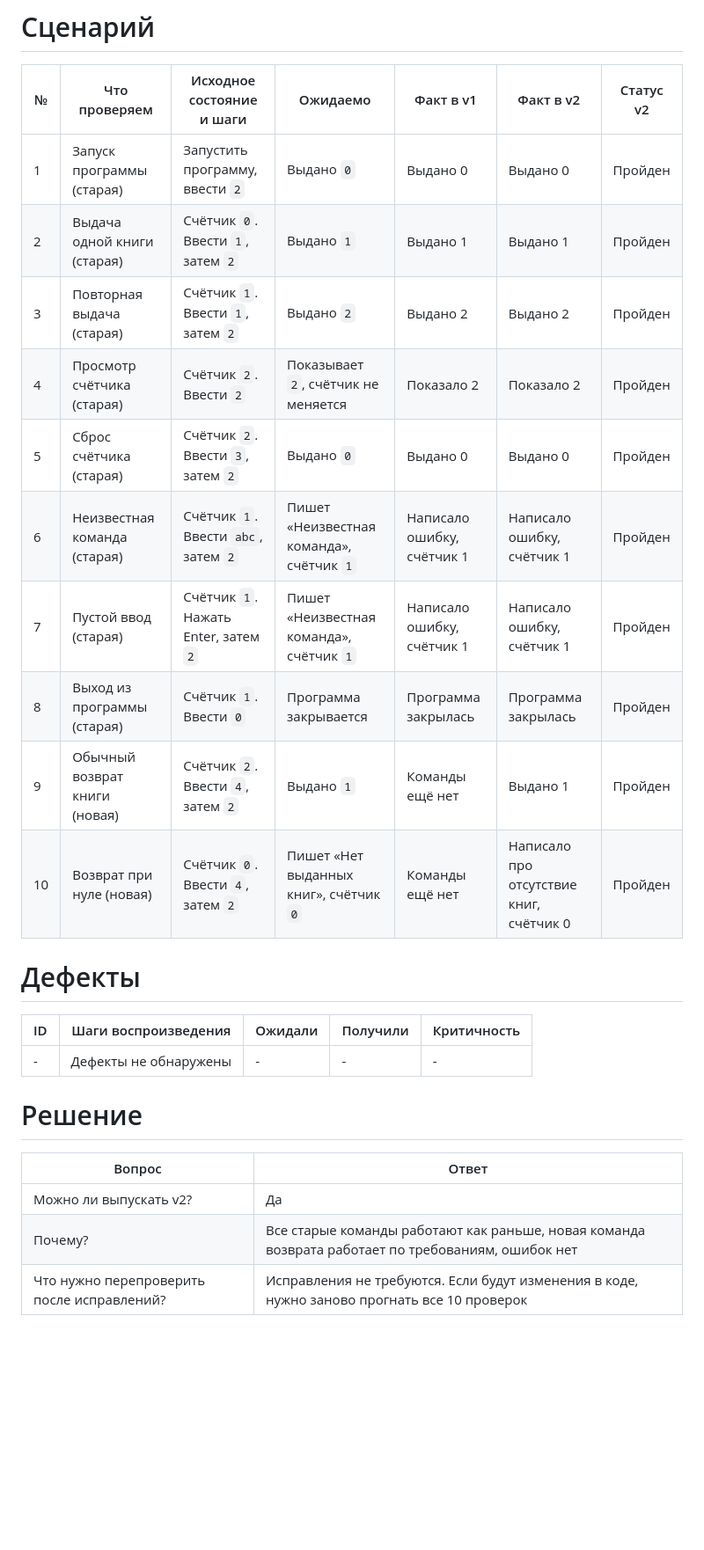
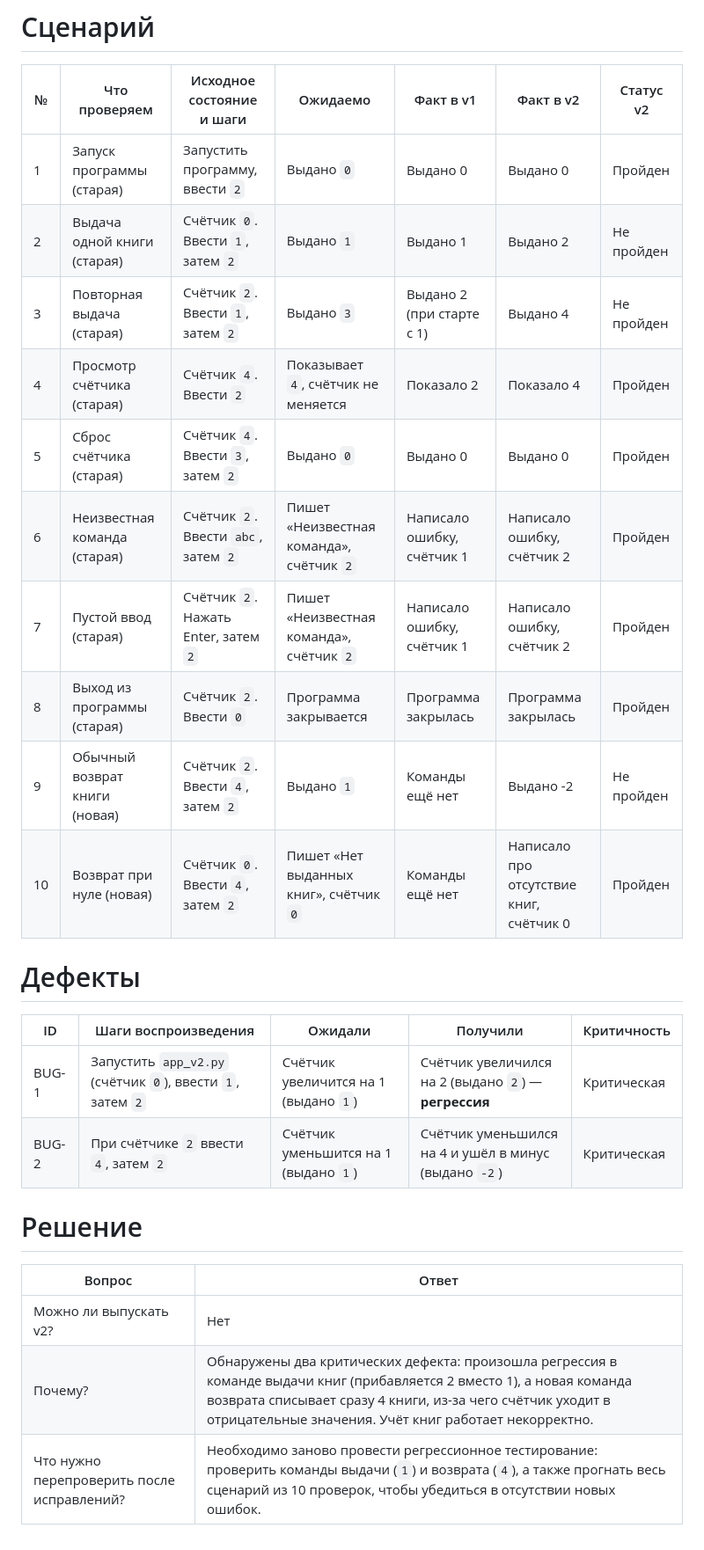
Before and after one commit to PKO-LP/dop-zadacha-25.11, a Markdown page: otchet.md, the part around the change. Shown at 88% size. GitHub-like rendering; blank space fills up the shorter version.

Commit message:
обновил программу

```diff
--- a/otchet.md
+++ b/otchet.md
@@ -3,26 +3,27 @@
 | № | Что проверяем | Исходное состояние и шаги | Ожидаемо | Факт в v1 | Факт в v2 | Статус v2 |
 |---|---|---|---|---|---|---|
 | 1 | Запуск программы (старая) | Запустить программу, ввести `2` | Выдано `0` | Выдано 0 | Выдано 0 | Пройден |
-| 2 | Выдача одной книги (старая) | Счётчик `0`. Ввести `1`, затем `2` | Выдано `1` | Выдано 1 | Выдано 1 | Пройден |
-| 3 | Повторная выдача (старая) | Счётчик `1`. Ввести `1`, затем `2` | Выдано `2` | Выдано 2 | Выдано 2 | Пройден |
-| 4 | Просмотр счётчика (старая) | Счётчик `2`. Ввести `2` | Показывает `2`, счётчик не меняется | Показало 2 | Показало 2 | Пройден |
-| 5 | Сброс счётчика (старая) | Счётчик `2`. Ввести `3`, затем `2` | Выдано `0` | Выдано 0 | Выдано 0 | Пройден |
-| 6 | Неизвестная команда (старая) | Счётчик `1`. Ввести `abc`, затем `2` | Пишет «Неизвестная команда», счётчик `1` | Написало ошибку, счётчик 1 | Написало ошибку, счётчик 1 | Пройден |
-| 7 | Пустой ввод (старая) | Счётчик `1`. Нажать Enter, затем `2` | Пишет «Неизвестная команда», счётчик `1` | Написало ошибку, счётчик 1 | Написало ошибку, счётчик 1 | Пройден |
-| 8 | Выход из программы (старая) | Счётчик `1`. Ввести `0` | Программа закрывается | Программа закрылась | Программа закрылась | Пройден |
-| 9 | Обычный возврат книги (новая) | Счётчик `2`. Ввести `4`, затем `2` | Выдано `1` | Команды ещё нет | Выдано 1 | Пройден |
+| 2 | Выдача одной книги (старая) | Счётчик `0`. Ввести `1`, затем `2` | Выдано `1` | Выдано 1 | Выдано 2 | Не пройден |
+| 3 | Повторная выдача (старая) | Счётчик `2`. Ввести `1`, затем `2` | Выдано `3` | Выдано 2 (при старте с 1) | Выдано 4 | Не пройден |
+| 4 | Просмотр счётчика (старая) | Счётчик `4`. Ввести `2` | Показывает `4`, счётчик не меняется | Показало 2 | Показало 4 | Пройден |
+| 5 | Сброс счётчика (старая) | Счётчик `4`. Ввести `3`, затем `2` | Выдано `0` | Выдано 0 | Выдано 0 | Пройден |
+| 6 | Неизвестная команда (старая) | Счётчик `2`. Ввести `abc`, затем `2` | Пишет «Неизвестная команда», счётчик `2` | Написало ошибку, счётчик 1 | Написало ошибку, счётчик 2 | Пройден |
+| 7 | Пустой ввод (старая) | Счётчик `2`. Нажать Enter, затем `2` | Пишет «Неизвестная команда», счётчик `2` | Написало ошибку, счётчик 1 | Написало ошибку, счётчик 2 | Пройден |
+| 8 | Выход из программы (старая) | Счётчик `2`. Ввести `0` | Программа закрывается | Программа закрылась | Программа закрылась | Пройден |
+| 9 | Обычный возврат книги (новая) | Счётчик `2`. Ввести `4`, затем `2` | Выдано `1` | Команды ещё нет | Выдано -2 | Не пройден |
 | 10 | Возврат при нуле (новая) | Счётчик `0`. Ввести `4`, затем `2` | Пишет «Нет выданных книг», счётчик `0` | Команды ещё нет | Написало про отсутствие книг, счётчик 0 | Пройден |
 
 # Дефекты
 
 | ID | Шаги воспроизведения | Ожидали | Получили | Критичность |
 |---|---|---|---|---|
-| - | Дефекты не обнаружены | - | - | - |
+| BUG-1 | Запустить `app_v2.py` (счётчик `0`), ввести `1`, затем `2` | Счётчик увеличится на 1 (выдано `1`) | Счётчик увеличился на 2 (выдано `2`) — **регрессия** | Критическая |
+| BUG-2 | При счётчике `2` ввести `4`, затем `2` | Счётчик уменьшится на 1 (выдано `1`) | Счётчик уменьшился на 4 и ушёл в минус (выдано `-2`) | Критическая |
 
 # Решение
 
 | Вопрос | Ответ |
 |---|---|
-| Можно ли выпускать v2? | Да |
-| Почему? | Все старые команды работают как раньше, новая команда возврата работает по требованиям, ошибок нет |
-| Что нужно перепроверить после исправлений? | Исправления не требуются. Если будут изменения в коде, нужно заново прогнать все 10 проверок |
+| Можно ли выпускать v2? | Нет |
+| Почему? | Обнаружены два критических дефекта: произошла регрессия в команде выдачи книг (прибавляется 2 вместо 1), а новая команда возврата списывает сразу 4 книги, из-за чего счётчик уходит в отрицательные значения. Учёт книг работает некорректно. |
+| Что нужно перепроверить после исправлений? | Необходимо заново провести регрессионное тестирование: проверить команды выдачи (`1`) и возврата (`4`), а также прогнать весь сценарий из 10 проверок, чтобы убедиться в отсутствии новых ошибок. |
```
Also changed, not shown: README.md (+4 -2 lines), image/README/1795604055224.png (added), image/README/1795604120860.png (added), image/README/1795604143149.png (added), 1 other file.
